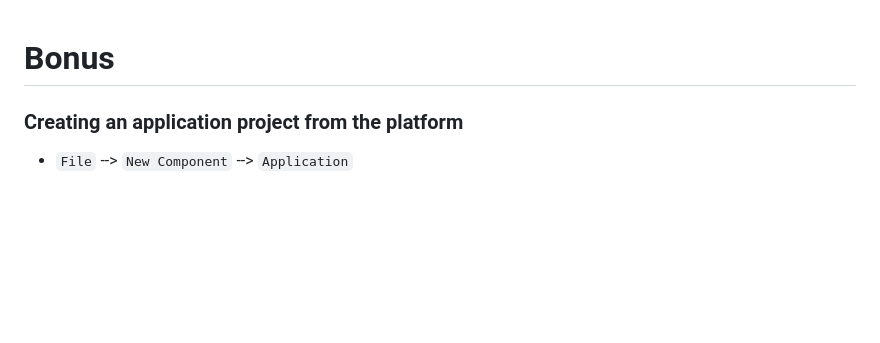
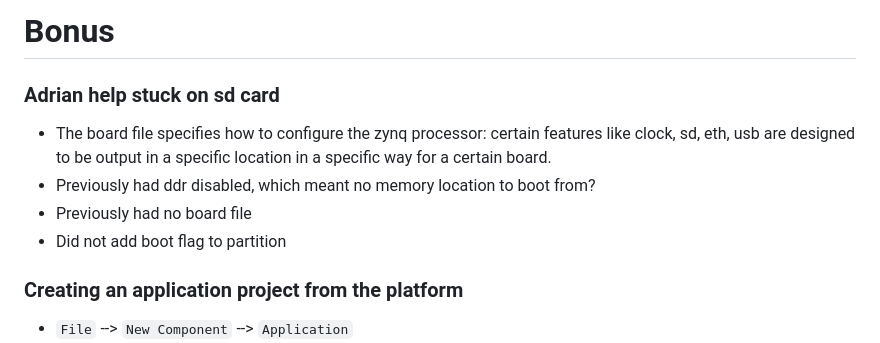
Before and after one commit to spicelion1802/casb-firmware, a Markdown page: tutorials/extras.md, the part around the change. GitHub-like rendering; blank space fills up the shorter version.

```diff
--- a/tutorials/extras.md
+++ b/tutorials/extras.md
@@ -1,5 +1,11 @@
+# Bonus
 
-# Bonus
+### Adrian help stuck on sd card
+- The board file specifies how to configure the zynq processor: certain features like clock, sd, eth, usb are designed to be output in a specific location in a specific way for a certain board.
+- Previously had ddr disabled, which meant no memory location to boot from?
+- Previously had no board file
+- Did not add boot flag to partition
+
 
 ### Creating an application project from the platform
 - `File` --> `New Component` --> `Application`
```
